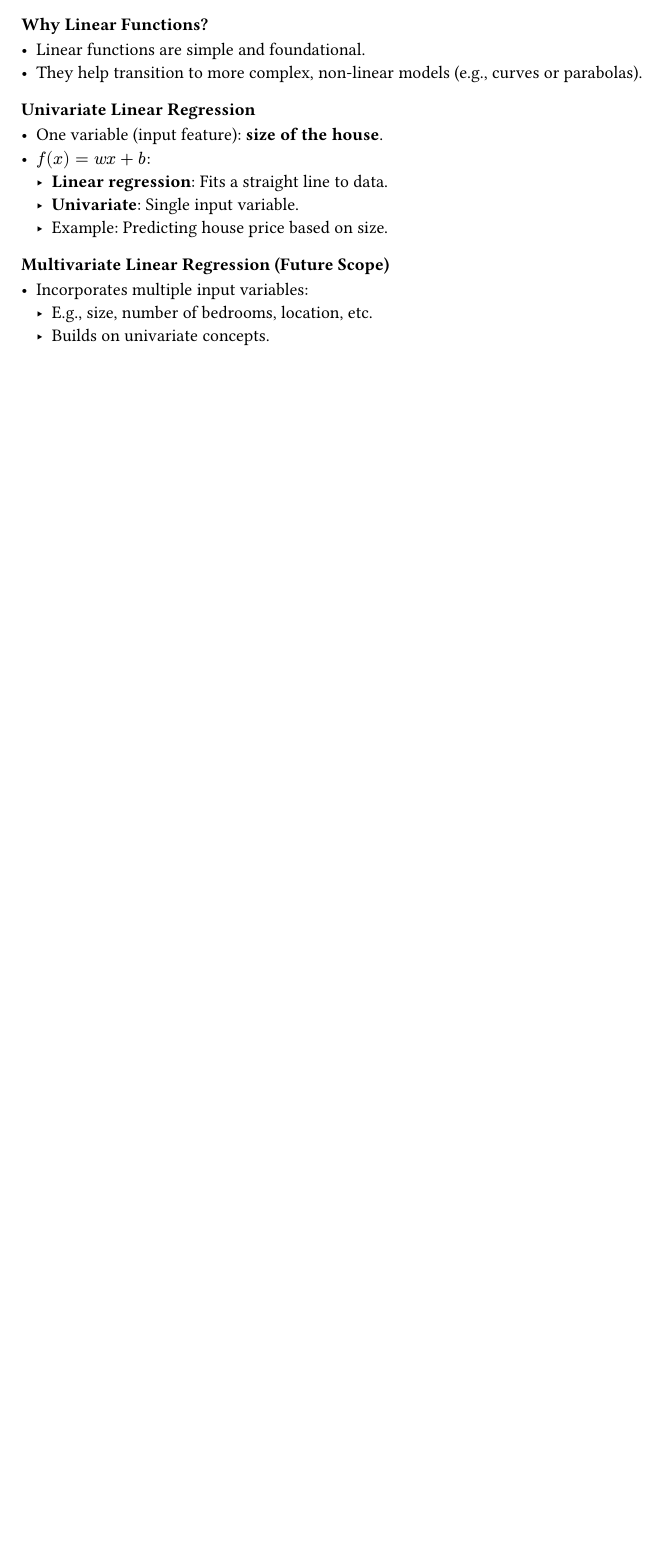
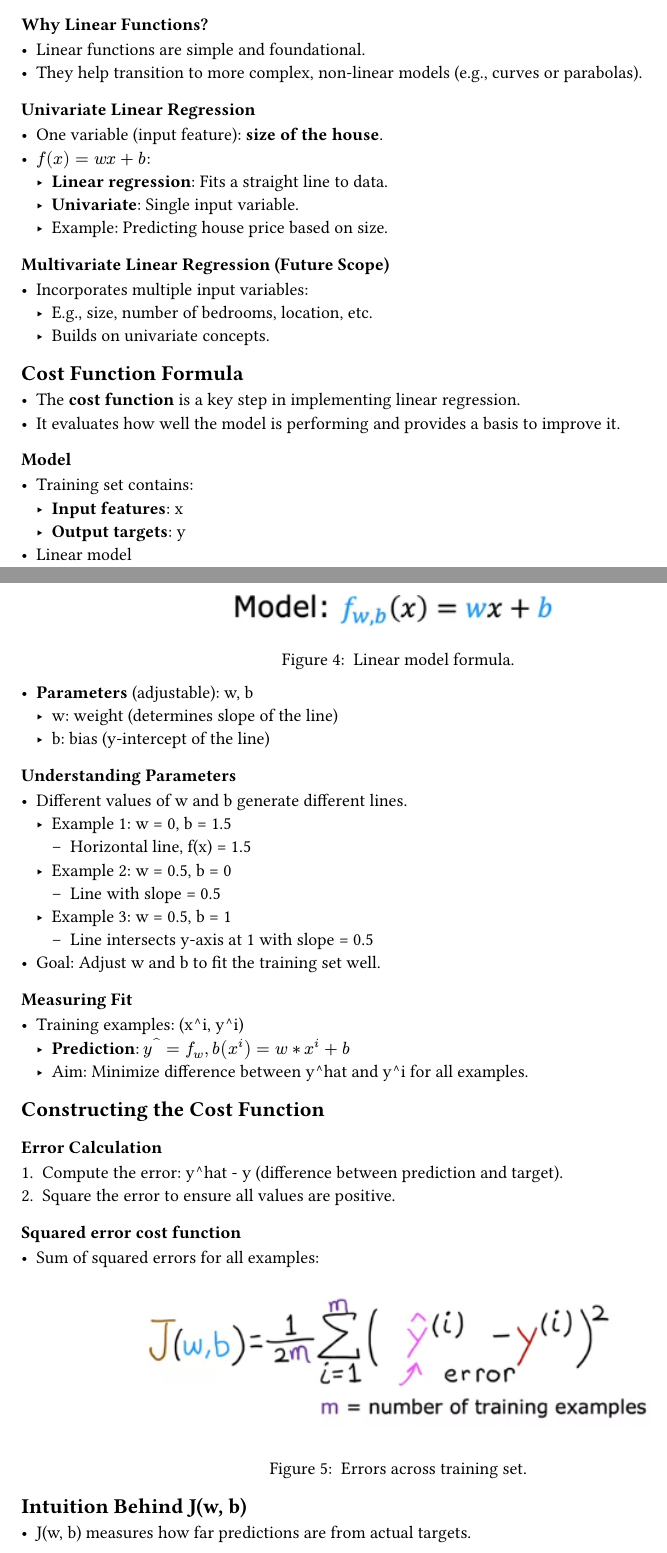
Before and after one commit to agonzalesbm/Machine-Learning-Reference-Vault, a Typst document (handbook/week-1.typ): part of page 10 of 10 before the commit and two parts of pages 10 and 11 of 11 after it, the two joined at a grey line, cut so that both start at the same text, the shorter picture padded with empty space. Compiled offline with Typst 0.15.

Commit message:
[@agonzalesbm] Regression model - Cost function formula, handbook notes

```diff
--- a/handbook/week-1.typ
+++ b/handbook/week-1.typ
@@ -327,3 +327,57 @@ Clustering is just one type of unsupervised learning. Other approaches explore d
 - Incorporates multiple input variables:
   - E.g., size, number of bedrooms, location, etc.
   - Builds on univariate concepts.
+
+== Cost Function Formula
+- The *cost function* is a key step in implementing linear regression.
+- It evaluates how well the model is performing and provides a basis to improve it.
+
+=== Model
+- Training set contains:
+  - *Input features*: x
+  - *Output targets*: y
+- Linear model
+
+#figure(
+  image("./images/2024-11-21-model-formula.png"),
+  caption: [
+    Linear model formula.
+  ]
+)
+
+  - *Parameters* (adjustable): w, b
+    - w: weight (determines slope of the line)
+    - b: bias (y-intercept of the line)
+
+=== Understanding Parameters
+- Different values of w and b generate different lines.
+  - Example 1: w = 0, b = 1.5
+    - Horizontal line, f(x) = 1.5
+  - Example 2: w = 0.5, b = 0
+    - Line with slope = 0.5
+  - Example 3: w = 0.5, b = 1
+    - Line intersects y-axis at 1 with slope = 0.5
+- Goal: Adjust w and b to fit the training set well.
+
+=== Measuring Fit
+- Training examples: (x^i, y^i)
+  - *Prediction*: $y^hat = f_w,b(x^i) = w * x^i + b$
+  - Aim: Minimize difference between y^hat and y^i for all examples.
+
+== Constructing the Cost Function
+=== Error Calculation
+1. Compute the error: y^hat - y (difference between prediction and target).
+2. Square the error to ensure all values are positive.
+
+=== Squared error cost function
+- Sum of squared errors for all examples:
+
+#figure(
+  image("./images/2024-11-21-summing-errors-training.png"),
+  caption: [
+    Errors across training set.
+  ]
+)
+
+== Intuition Behind J(w, b)
+- J(w, b) measures how far predictions are from actual targets.
```
Also changed, not shown: handbook/images/2024-11-21-model-formula.png (added), handbook/images/2024-11-21-summing-errors-training.png (added).
